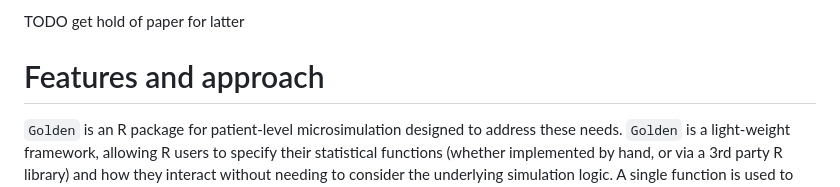
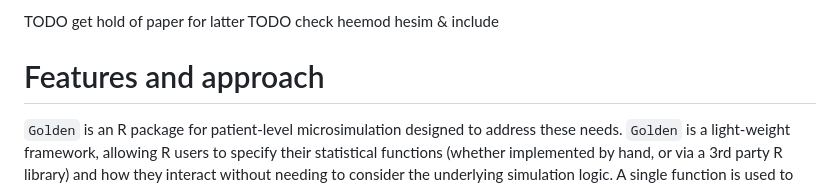
Before and after one commit to RSE-Sheffield/golden, a Markdown page: paper.md, the part around one of its changes. Drawn GitHub-style.

```diff
--- a/paper.md
+++ b/paper.md
@@ -38,5 +38,6 @@ R is widely used for statistical analyses, including analyses of the sort of dat
 
 TODO get hold of paper for latter
+TODO check heemod hesim & include
 
 
 # Features and approach
```
Also changed, not shown: other parts of paper.md (+2 -2 lines).
